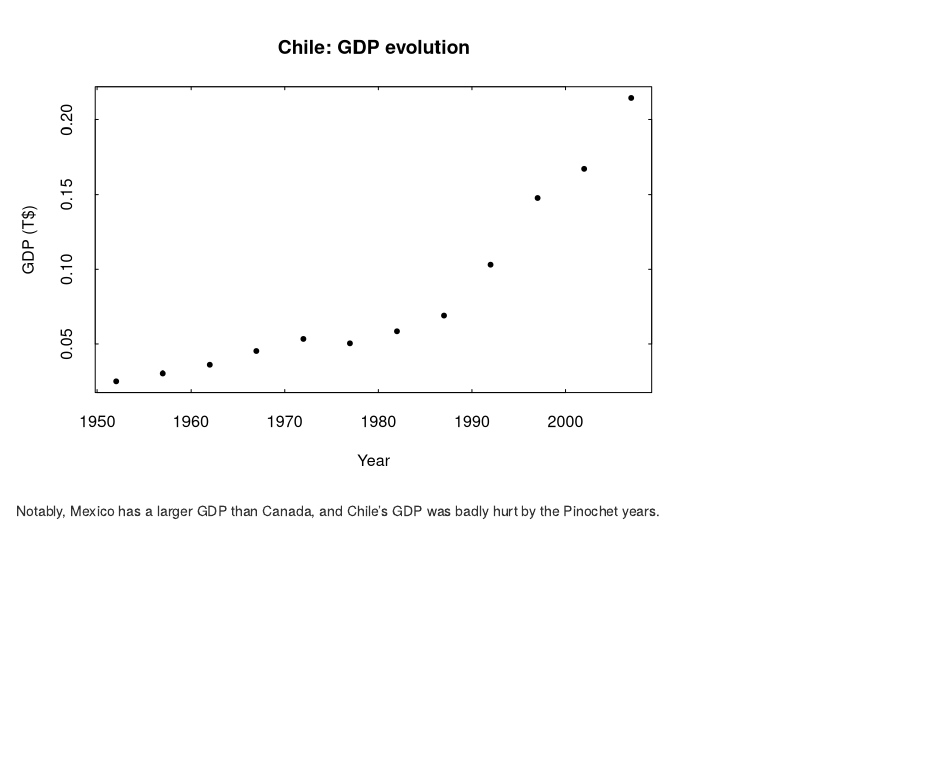
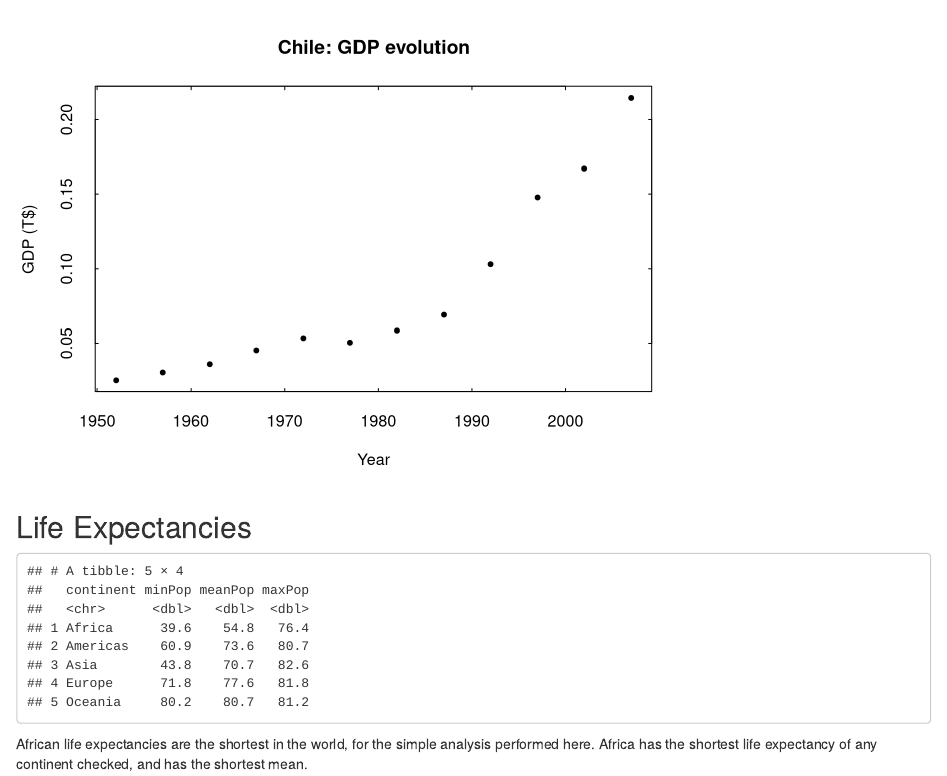
Before and after one commit to dmarrone/gapminder_project, an R Markdown document (gapminder_analysis.Rmd): the page in a window 1100 px wide, from 1590 px down before the commit and from 1620 px down after it. Rendered offline with R 4.5, knitr and Pandoc, with nearby package versions.

Commit message:
Updated with life expectancy table

````diff
--- a/gapminder_analysis.Rmd
+++ b/gapminder_analysis.Rmd
@@ -57,4 +59,17 @@ make_plot(ctrydata,"Mexico")
 make_plot(ctrydata,"Chile")
 ```
 
-Notably, Mexico has a larger GDP than Canada, and Chile's GDP was badly hurt by the Pinochet years.
+## Life Expectancies
+
+```{r life-expectancies, echo=FALSE}
+# min mean max for each continent
+
+gap.in %>%
+  select(lifeExp,country,continent,year) %>%
+  filter(year == 2007) %>%
+  group_by(continent) %>%
+  summarise(minPop = min(lifeExp), meanPop = mean(lifeExp), maxPop = max(lifeExp))
+
+```
+
+African life expectancies are the shortest in the world, for the simple analysis performed here. Africa has the shortest life expectancy of any continent checked, and has the shortest mean.
````
Also changed, not shown: gapminder_analysis.html, gapminder_analysis.Rmd (2 more changed lines).
